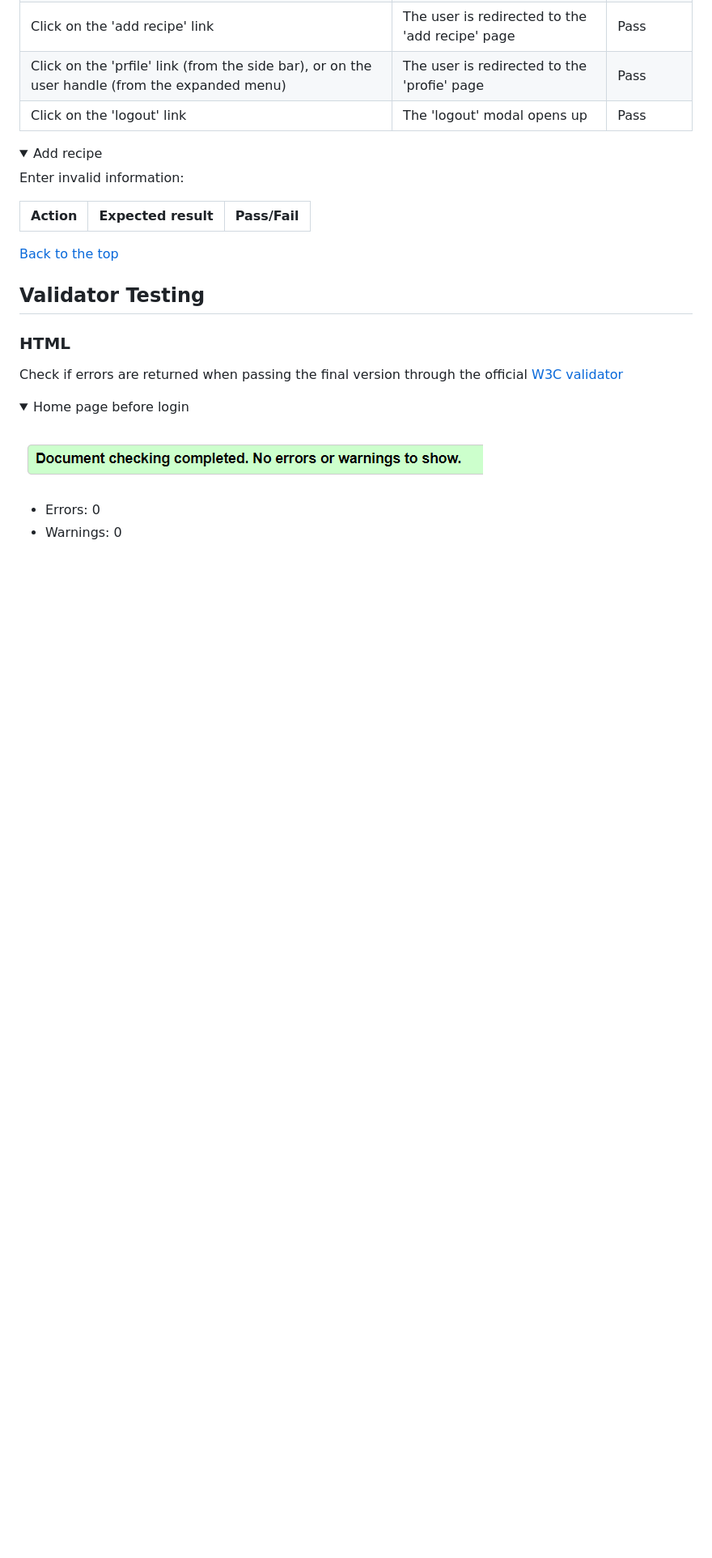
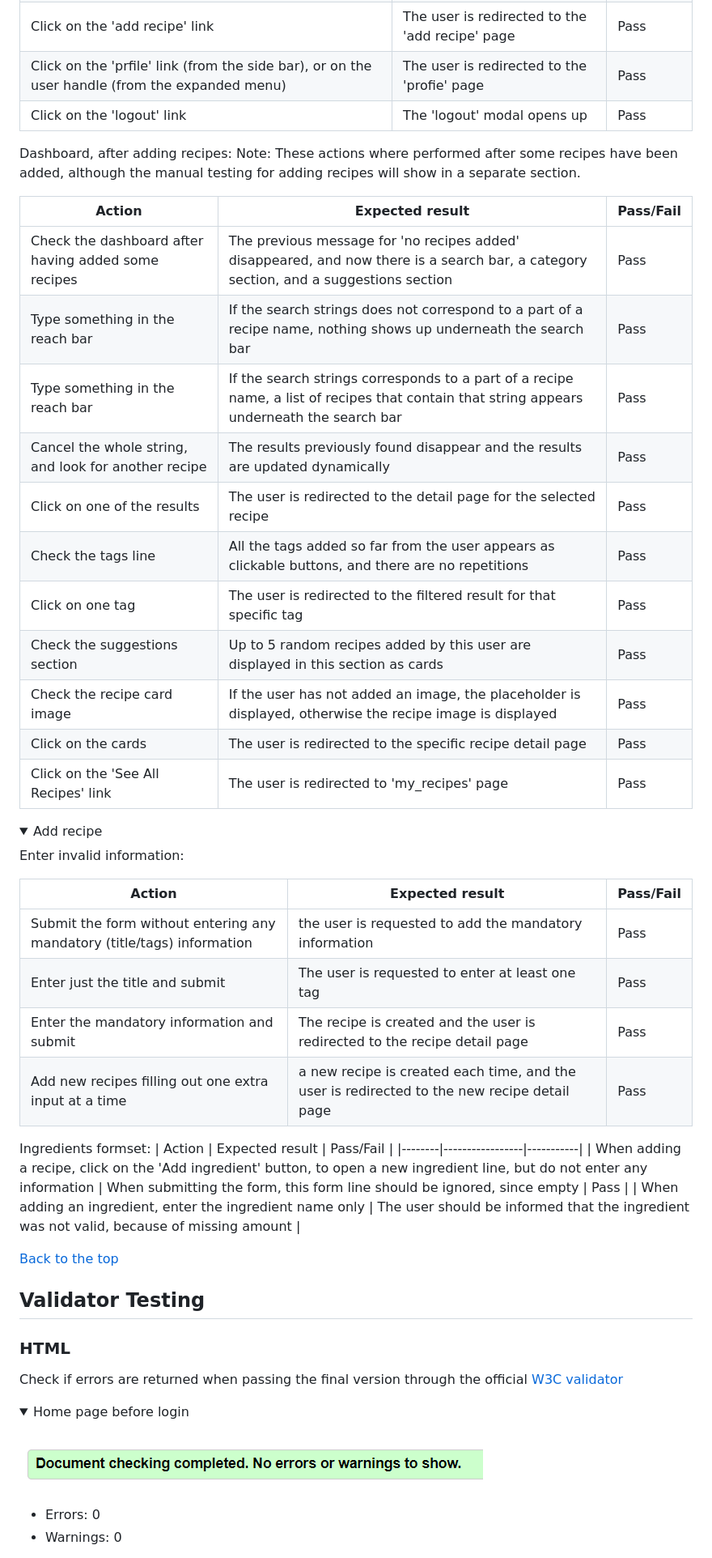
Before and after one commit to EliSacch/yummy, a Markdown page: testing.md, the part around the change printed below. Shown: that part at 81% size. Rendered like a GitHub page; folded sections open; blank space fills up the shorter version.

```diff
--- a/testing.md
+++ b/testing.md
@@ -119,6 +119,24 @@ The following actions have been performed for both navigation bar (expanded navi
 | Click on the 'logout' link | The 'logout' modal opens up | Pass |
 
 
+Dashboard, after adding recipes:
+Note: These actions where performed after some recipes have been added, although the manual testing for adding recipes will show in a separate section.
+
+| Action | Expected result | Pass/Fail |
+|--------|-----------------|-----------|
+| Check the dashboard after having added some recipes | The previous message for 'no recipes added' disappeared, and now there is a search bar, a category section, and a suggestions section | Pass |
+| Type something in the reach bar | If the search strings does not correspond to a part of a recipe name, nothing shows up underneath the search bar | Pass |
+| Type something in the reach bar | If the search strings corresponds to a part of a recipe name, a list of recipes that contain that string appears underneath the search bar | Pass |
+| Cancel the whole string, and look for another recipe | The results previously found disappear and the results are updated dynamically | Pass |
+| Click on one of the results | The user is redirected to the detail page for the selected recipe | Pass |
+| Check the tags line | All the tags added so far from the user appears as clickable buttons, and there are no repetitions | Pass |
+| Click on one tag | The user is redirected to the filtered result for that specific tag | Pass |
+| Check the suggestions section | Up to 5 random recipes added by this user are displayed in this section as cards | Pass |
+| Check the recipe card image | If the user has not added an image, the placeholder is displayed, otherwise the recipe image is displayed | Pass |
+| Click on the cards | The user is redirected to the specific recipe detail page | Pass |
+| Click on the 'See All Recipes' link | The user is redirected to 'my_recipes' page | Pass |
+
+
 </details>
 
 
@@ -129,6 +147,18 @@ Enter invalid information:
 
 | Action | Expected result | Pass/Fail |
 |--------|-----------------|-----------|
+| Submit the form without entering any mandatory (title/tags) information | the user is requested to add the mandatory information | Pass |
+| Enter just the title and submit | The user is requested to enter at least one tag | Pass |
+| Enter the mandatory information and submit | The recipe is created and the user is redirected to the recipe detail page | Pass |
+| Add new recipes filling out one extra input at a time | a new recipe is created each time, and the user is redirected to the new recipe detail page | Pass |
+
+Ingredients formset:
+| Action | Expected result | Pass/Fail |
+|--------|-----------------|-----------|
+| When adding a recipe, click on the 'Add ingredient' button, to open a new ingredient line, but do not enter any information | When submitting the form, this form line should be ignored, since empty | Pass |
+| When adding an ingredient, enter the ingredient name only | The user should be informed that the ingredient was not valid, because of missing amount |
+
+
 
 
 </details>
```
Also changed, not shown: other parts of testing.md (+26 -0 lines), media/errors/no-image-uploaded-fix.png (added), 2 other files.
